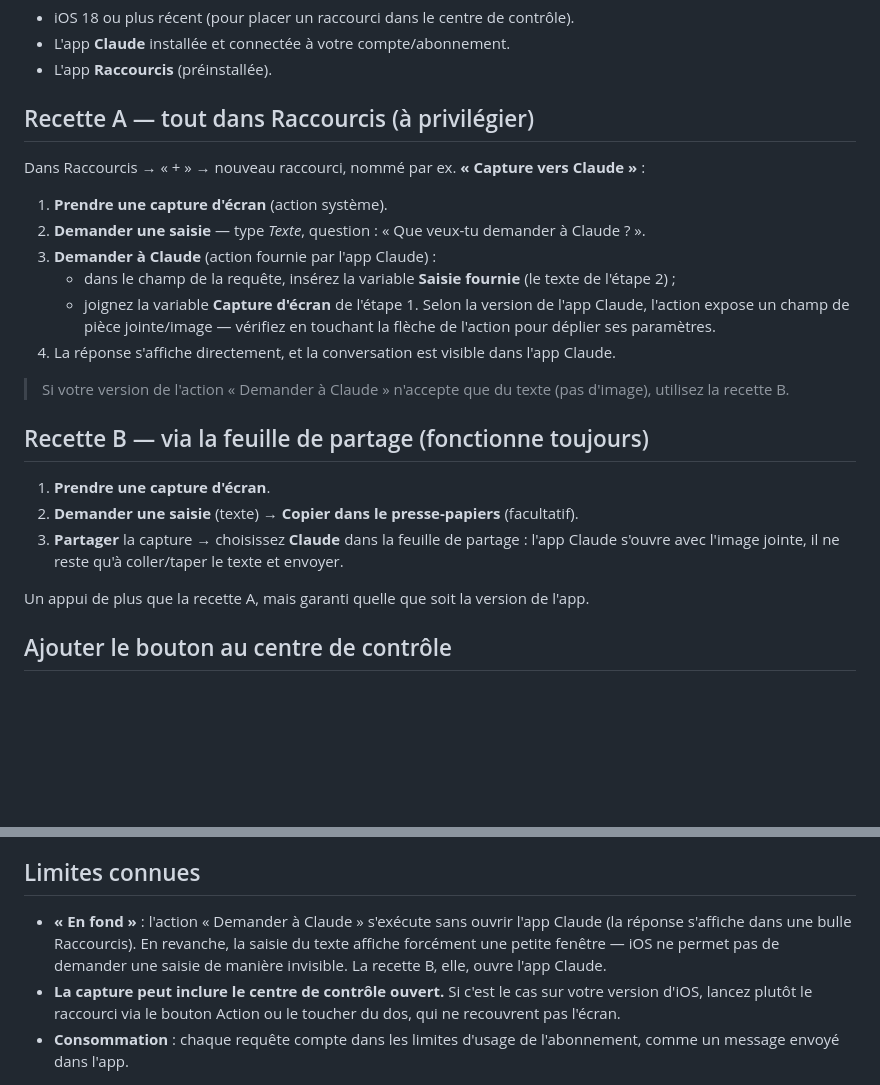
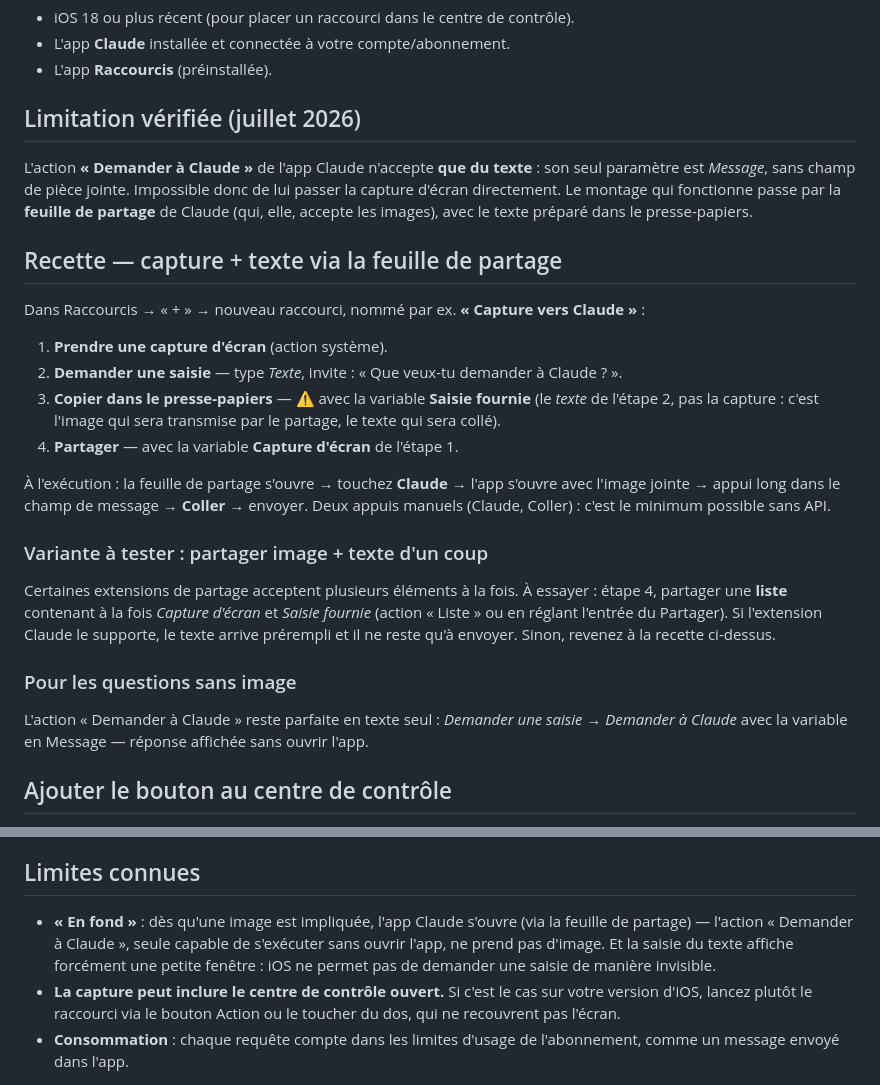
Before and after one commit to contact44/Templates, a Markdown page: capture-vers-claude/README.md, 2 parts joined by grey strips. GitHub-like rendering; blank space fills up the shorter version.

Commit message:
Guide : l'action Demander à Claude est texte seul, passage par la feuille de partage
Co-Authored-By: Claude Fable 5 <noreply@anthropic.com>
Claude-Session: https://claude.ai/code/session_01MjMi7dWf67w1o63w1ytDeb

```diff
--- a/capture-vers-claude/README.md
+++ b/capture-vers-claude/README.md
@@ -21,26 +21,41 @@ La solution est donc un **raccourci Apple** (app Raccourcis) combinant les deux,
 - L'app **Claude** installée et connectée à votre compte/abonnement.
 - L'app **Raccourcis** (préinstallée).
 
-## Recette A — tout dans Raccourcis (à privilégier)
+## Limitation vérifiée (juillet 2026)
+
+L'action **« Demander à Claude »** de l'app Claude n'accepte **que du texte** : son seul
+paramètre est *Message*, sans champ de pièce jointe. Impossible donc de lui passer la
+capture d'écran directement. Le montage qui fonctionne passe par la **feuille de
+partage** de Claude (qui, elle, accepte les images), avec le texte préparé dans le
+presse-papiers.
+
+## Recette — capture + texte via la feuille de partage
 
 Dans Raccourcis → « + » → nouveau raccourci, nommé par ex. **« Capture vers Claude »** :
 
 1. **Prendre une capture d'écran** (action système).
-2. **Demander une saisie** — type *Texte*, question : « Que veux-tu demander à Claude ? ».
-3. **Demander à Claude** (action fournie par l'app Claude) :
-   - dans le champ de la requête, insérez la variable **Saisie fournie** (le texte de l'étape 2) ;
-   - joignez la variable **Capture d'écran** de l'étape 1. Selon la version de l'app Claude, l'action expose un champ de pièce jointe/image — vérifiez en touchant la flèche de l'action pour déplier ses paramètres.
-4. La réponse s'affiche directement, et la conversation est visible dans l'app Claude.
+2. **Demander une saisie** — type *Texte*, invite : « Que veux-tu demander à Claude ? ».
+3. **Copier dans le presse-papiers** — ⚠️ avec la variable **Saisie fournie** (le
+   *texte* de l'étape 2, pas la capture : c'est l'image qui sera transmise par le
+   partage, le texte qui sera collé).
+4. **Partager** — avec la variable **Capture d'écran** de l'étape 1.
 
-> Si votre version de l'action « Demander à Claude » n'accepte que du texte (pas d'image), utilisez la recette B.
+À l'exécution : la feuille de partage s'ouvre → touchez **Claude** → l'app s'ouvre avec
+l'image jointe → appui long dans le champ de message → **Coller** → envoyer.
+Deux appuis manuels (Claude, Coller) : c'est le minimum possible sans API.
 
-## Recette B — via la feuille de partage (fonctionne toujours)
+### Variante à tester : partager image + texte d'un coup
 
-1. **Prendre une capture d'écran**.
-2. **Demander une saisie** (texte) → **Copier dans le presse-papiers** (facultatif).
-3. **Partager** la capture → choisissez **Claude** dans la feuille de partage : l'app Claude s'ouvre avec l'image jointe, il ne reste qu'à coller/taper le texte et envoyer.
+Certaines extensions de partage acceptent plusieurs éléments à la fois. À essayer :
+étape 4, partager une **liste** contenant à la fois *Capture d'écran* et *Saisie
+fournie* (action « Liste » ou en réglant l'entrée du Partager). Si l'extension Claude
+le supporte, le texte arrive prérempli et il ne reste qu'à envoyer. Sinon, revenez à
+la recette ci-dessus.
 
-Un appui de plus que la recette A, mais garanti quelle que soit la version de l'app.
+### Pour les questions sans image
+
+L'action « Demander à Claude » reste parfaite en texte seul : *Demander une saisie* →
+*Demander à Claude* avec la variable en Message — réponse affichée sans ouvrir l'app.
 
 ## Ajouter le bouton au centre de contrôle
 
@@ -54,7 +69,7 @@ Le même raccourci peut aussi être assigné au **bouton Action** (iPhone 15 Pro
 
 ## Limites connues
 
-- **« En fond »** : l'action « Demander à Claude » s'exécute sans ouvrir l'app Claude (la réponse s'affiche dans une bulle Raccourcis). En revanche, la saisie du texte affiche forcément une petite fenêtre — iOS ne permet pas de demander une saisie de manière invisible. La recette B, elle, ouvre l'app Claude.
+- **« En fond »** : dès qu'une image est impliquée, l'app Claude s'ouvre (via la feuille de partage) — l'action « Demander à Claude », seule capable de s'exécuter sans ouvrir l'app, ne prend pas d'image. Et la saisie du texte affiche forcément une petite fenêtre : iOS ne permet pas de demander une saisie de manière invisible.
 - **La capture peut inclure le centre de contrôle ouvert.** Si c'est le cas sur votre version d'iOS, lancez plutôt le raccourci via le bouton Action ou le toucher du dos, qui ne recouvrent pas l'écran.
 - **Consommation** : chaque requête compte dans les limites d'usage de l'abonnement, comme un message envoyé dans l'app.
 
```
